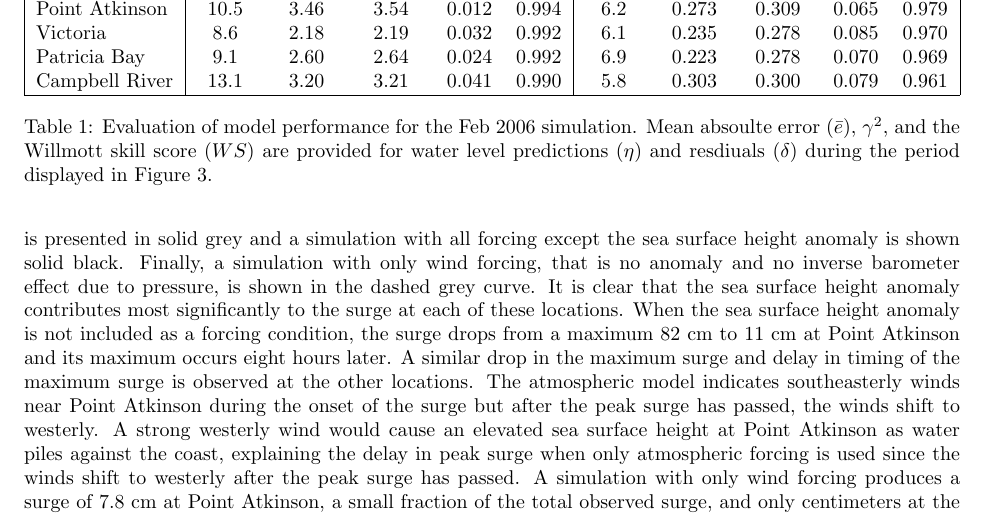
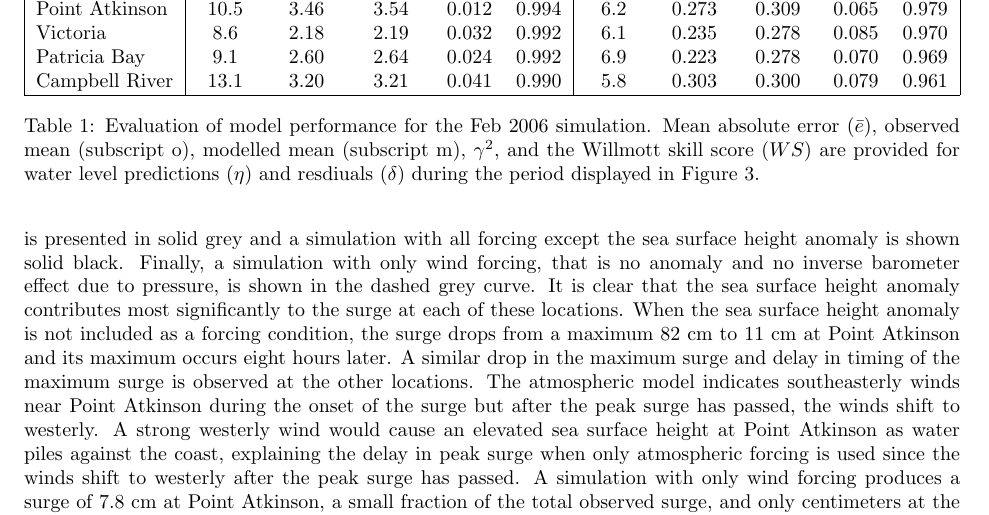
Before and after one commit to SalishSeaCast/storm-surge, a LaTeX paper (RoughWork/manuscript.tex): part of page 9 of 17, cut so that both start at the same text. Compiled offline with pdfLaTeX.

Commit message:
Edited caption of table

```diff
--- a/RoughWork/manuscript.tex
+++ b/RoughWork/manuscript.tex
@@ -174,7 +174,7 @@ Patricia Bay   &  9.1           & 2.60                 & 2.64                 &
 Campbell River & 13.1           & 3.20                 & 3.21                 &   0.041    & 0.990  & 5.8            &  0.303                 & 0.300                  & 0.079     & 0.961     \\
 \hline
 \end{tabular}
-\caption{Evaluation of model performance for the Feb 2006 simulation. Mean absoulte error ($\bar{e}$), $\gamma^2$, and the Willmott skill score ($WS$) are provided for water level predictions ($\eta$) and resdiuals ($\delta$) during the period displayed in Figure \ref{fig:feb2006}.}
+\caption{Evaluation of model performance for the Feb 2006 simulation. Mean absolute error ($\bar{e}$), observed mean (subscript o), modelled mean (subscript m), $\gamma^2$, and the Willmott skill score ($WS$) are provided for water level predictions ($\eta$) and resdiuals ($\delta$) during the period displayed in Figure \ref{fig:feb2006}.}
 \label{tab:feb2006stat}
 \end{table}
 %anything else to include? statistics calculated in Feb 2006 -paper prodcution.ipynb and saved in statisitcs_feb2006.csv
```
Also changed, not shown: RoughWork/manuscript.pdf, 2 other files.
